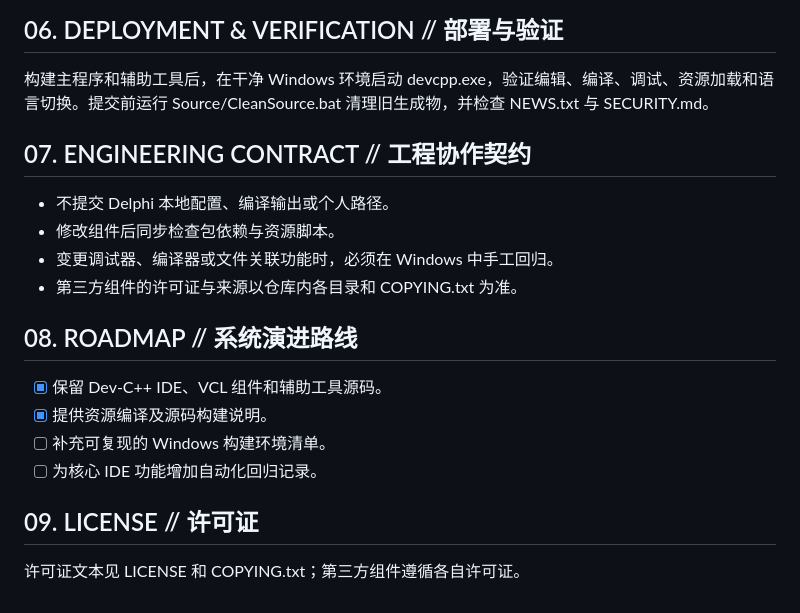
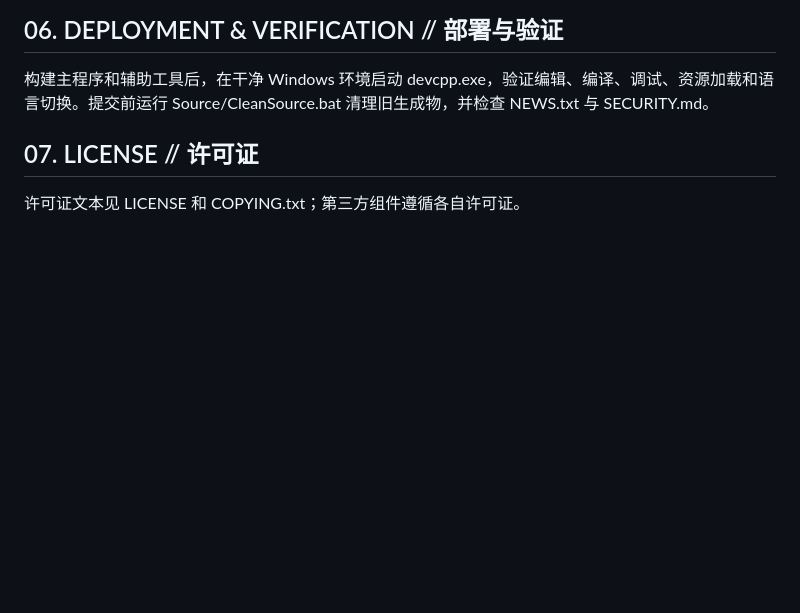
Before and after one commit to kerntau/ccode, a Markdown page: README.md, the part around the change. GitHub-like rendering; blank space fills up the shorter version.

Commit message:
docs: simplify README while preserving project-specific content

```diff
--- a/README.md
+++ b/README.md
@@ -72,20 +72,6 @@ cd ccode
 
 构建主程序和辅助工具后，在干净 Windows 环境启动 devcpp.exe，验证编辑、编译、调试、资源加载和语言切换。提交前运行 Source/CleanSource.bat 清理旧生成物，并检查 NEWS.txt 与 SECURITY.md。
 
-## 07. ENGINEERING CONTRACT // 工程协作契约
-
-- 不提交 Delphi 本地配置、编译输出或个人路径。
-- 修改组件后同步检查包依赖与资源脚本。
-- 变更调试器、编译器或文件关联功能时，必须在 Windows 中手工回归。
-- 第三方组件的许可证与来源以仓库内各目录和 COPYING.txt 为准。
-
-## 08. ROADMAP // 系统演进路线
-
-- [x] 保留 Dev-C++ IDE、VCL 组件和辅助工具源码。
-- [x] 提供资源编译及源码构建说明。
-- [ ] 补充可复现的 Windows 构建环境清单。
-- [ ] 为核心 IDE 功能增加自动化回归记录。
-
-## 09. LICENSE // 许可证
+## 07. LICENSE // 许可证
 
 许可证文本见 LICENSE 和 COPYING.txt；第三方组件遵循各自许可证。
```
